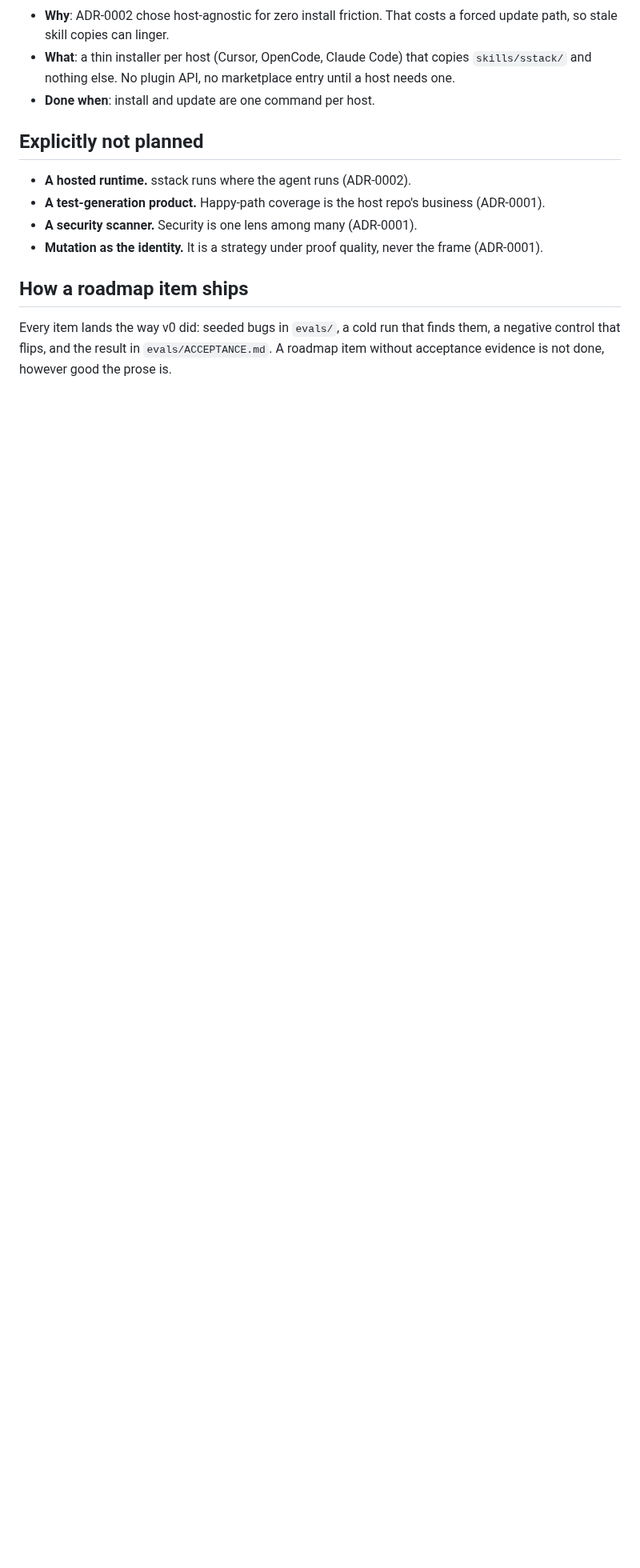
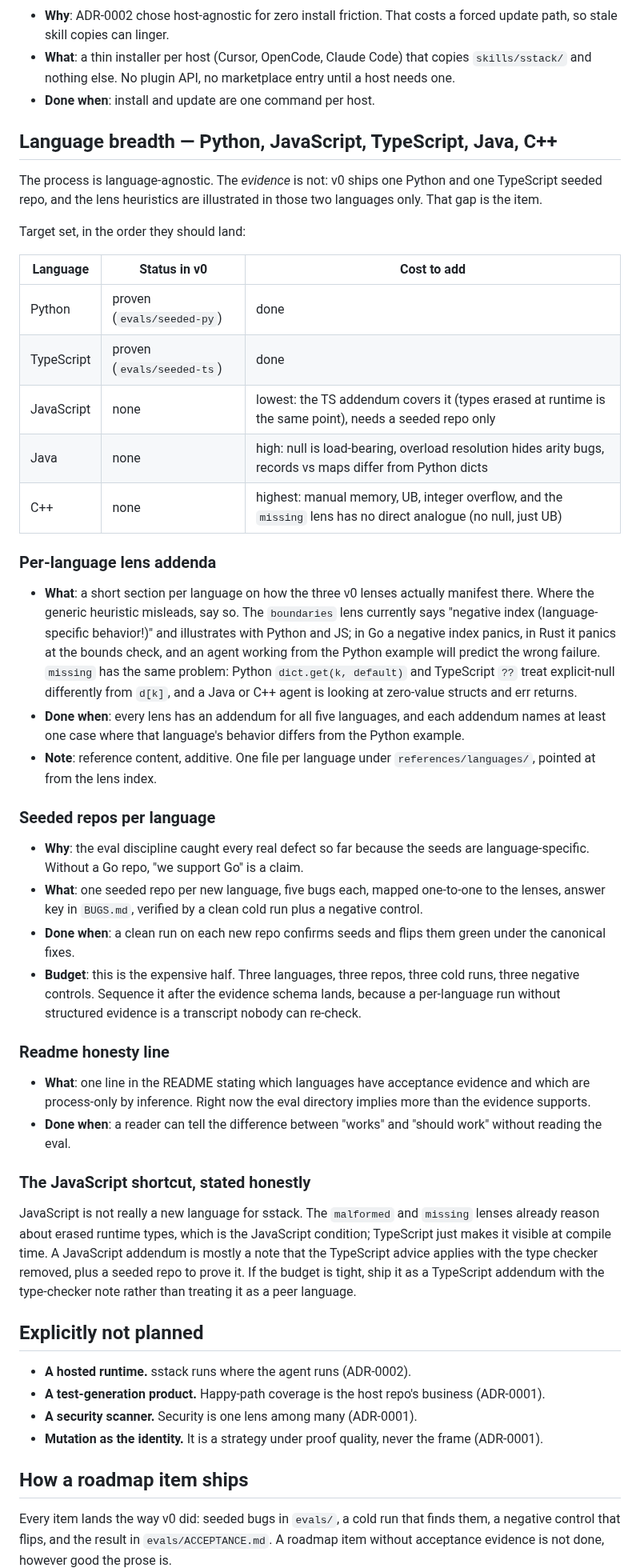
Before and after one commit to mhenke/sstack, a Markdown page: ROADMAP.md, the part around the change. Shown at 80% size. GitHub-like rendering; blank space fills up the shorter version.

Commit message:
docs: roadmap — language breadth for the top five

```diff
--- a/ROADMAP.md
+++ b/ROADMAP.md
@@ -112,6 +112,73 @@ v0 is a content-only skill pack with a process-only evidence layer
   marketplace entry until a host needs one.
 - **Done when**: install and update are one command per host.
 
+## Language breadth — Python, JavaScript, TypeScript, Java, C++
+
+The process is language-agnostic. The *evidence* is not: v0 ships one
+Python and one TypeScript seeded repo, and the lens heuristics are
+illustrated in those two languages only. That gap is the item.
+
+Target set, in the order they should land:
+
+| Language | Status in v0 | Cost to add |
+|---|---|---|
+| Python | proven (`evals/seeded-py`) | done |
+| TypeScript | proven (`evals/seeded-ts`) | done |
+| JavaScript | none | lowest: the TS addendum covers it (types erased at runtime is the same point), needs a seeded repo only |
+| Java | none | high: null is load-bearing, overload resolution hides arity bugs, records vs maps differ from Python dicts |
+| C++ | none | highest: manual memory, UB, integer overflow, and the `missing` lens has no direct analogue (no null, just UB) |
+
+### Per-language lens addenda
+
+- **What**: a short section per language on how the three v0 lenses
+  actually manifest there. Where the generic heuristic misleads, say
+  so. The `boundaries` lens currently says "negative index
+  (language-specific behavior!)" and illustrates with Python and JS;
+  in Go a negative index panics, in Rust it panics at the bounds check,
+  and an agent working from the Python example will predict the wrong
+  failure. `missing` has the same problem: Python `dict.get(k, default)`
+  and TypeScript `??` treat explicit-null differently from `d[k]`, and a
+  Java or C++ agent is looking at zero-value structs and err returns.
+- **Done when**: every lens has an addendum for all five languages,
+  and each addendum names at least one case where that language's
+  behavior differs from the Python example.
+- **Note**: reference content, additive. One file per language under
+  `references/languages/`, pointed at from the lens index.
+
+### Seeded repos per language
+
+- **Why**: the eval discipline caught every real defect so far
+  because the seeds are language-specific. Without a Go repo, "we
+  support Go" is a claim.
+- **What**: one seeded repo per new language, five bugs each, mapped
+  one-to-one to the lenses, answer key in `BUGS.md`, verified by a
+  clean cold run plus a negative control.
+- **Done when**: a clean run on each new repo confirms seeds and
+  flips them green under the canonical fixes.
+- **Budget**: this is the expensive half. Three languages, three
+  repos, three cold runs, three negative controls. Sequence it after
+  the evidence schema lands, because a per-language run without
+  structured evidence is a transcript nobody can re-check.
+
+### Readme honesty line
+
+- **What**: one line in the README stating which languages have
+  acceptance evidence and which are process-only by inference. Right
+  now the eval directory implies more than the evidence supports.
+- **Done when**: a reader can tell the difference between "works" and
+  "should work" without reading the eval.
+
+### The JavaScript shortcut, stated honestly
+
+JavaScript is not really a new language for sstack. The `malformed`
+and `missing` lenses already reason about erased runtime types, which
+is the JavaScript condition; TypeScript just makes it visible at
+compile time. A JavaScript addendum is mostly a note that the
+TypeScript advice applies with the type checker removed, plus a seeded
+repo to prove it. If the budget is tight, ship it as a TypeScript
+addendum with the type-checker note rather than treating it as a peer
+language.
+
 ## Explicitly not planned
 
 - **A hosted runtime.** sstack runs where the agent runs (ADR-0002).
```
